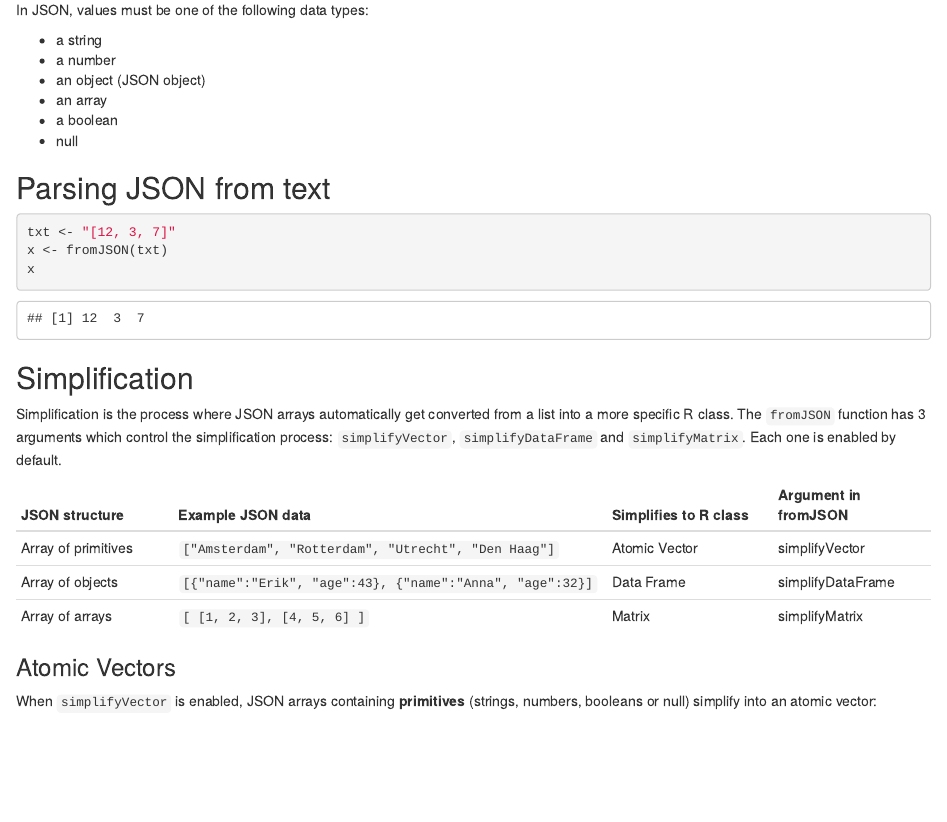
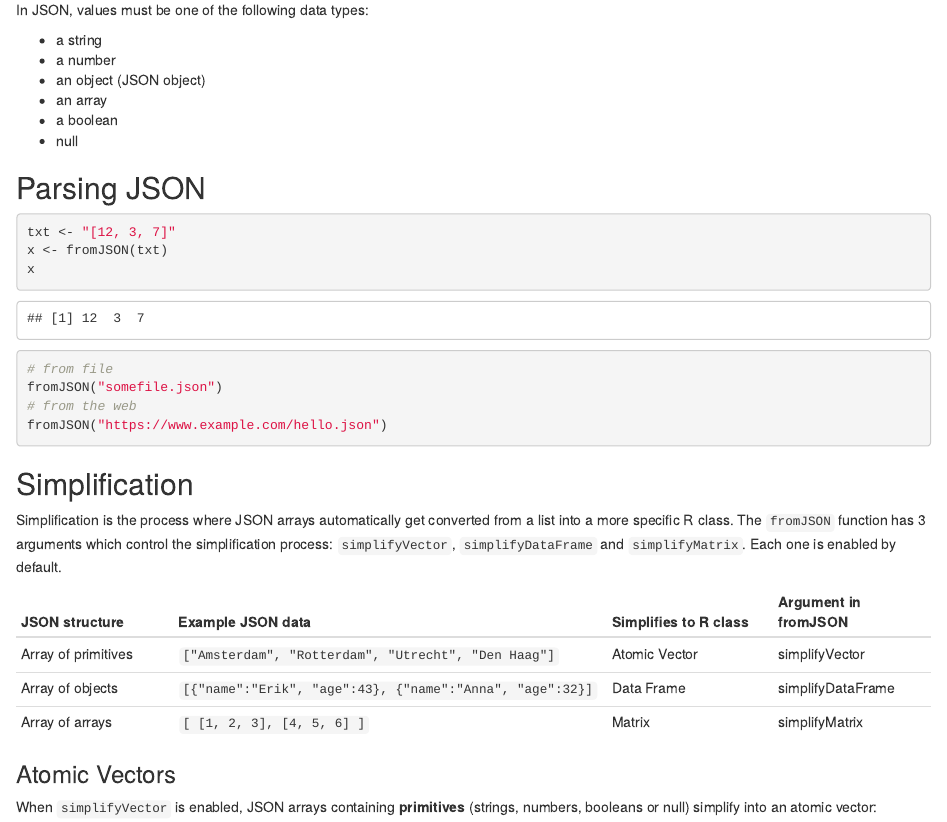
Before and after one commit to JohnTran3/sta141b-lectures, an R Markdown document (02-18/json.Rmd): the page in a window 1100 px wide, from 1260 px down. The pictures show the output file 02-18/json.html that the author committed with the source, opened offline.

Commit message:
added two more usage of fromJSON

````diff
--- a/02-18/json.Rmd
+++ b/02-18/json.Rmd
@@ -1,5 +1,6 @@
 ---
 title: "JSON"
+output: pdf_document
 date: "02-18-2020"
 ---
 
@@ -54,13 +55,21 @@ In JSON, values must be one of the following data types:
 - null
 
 
-## Parsing JSON from text
+## Parsing JSON
 
 ```{r}
 txt <- "[12, 3, 7]"
 x <- fromJSON(txt)
 x
 ```
+
+```{r, eval = FALSE}
+# from file
+fromJSON("somefile.json")
+# from the web
+fromJSON("https://www.example.com/hello.json")
+```
+
 
 ## Simplification
 
````
Also changed, not shown: 02-18/json.html, 02-18/json.pdf.
